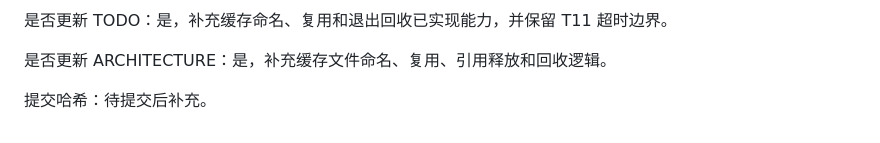
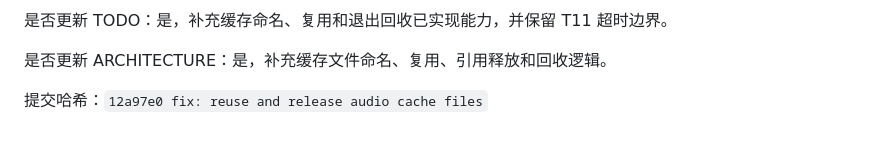
Before and after one commit to Minirylai/Bilibiliwith163, a Markdown page: docs/WORK_HISTORY.md, the part around the change. GitHub-like rendering.

Commit message:
docs: record audio cache lifecycle commit

```diff
--- a/docs/WORK_HISTORY.md
+++ b/docs/WORK_HISTORY.md
@@ -637,4 +637,4 @@
 
 是否更新 ARCHITECTURE：是，补充缓存文件命名、复用、引用释放和回收逻辑。
 
-提交哈希：待提交后补充。
+提交哈希：`12a97e0 fix: reuse and release audio cache files`
```
